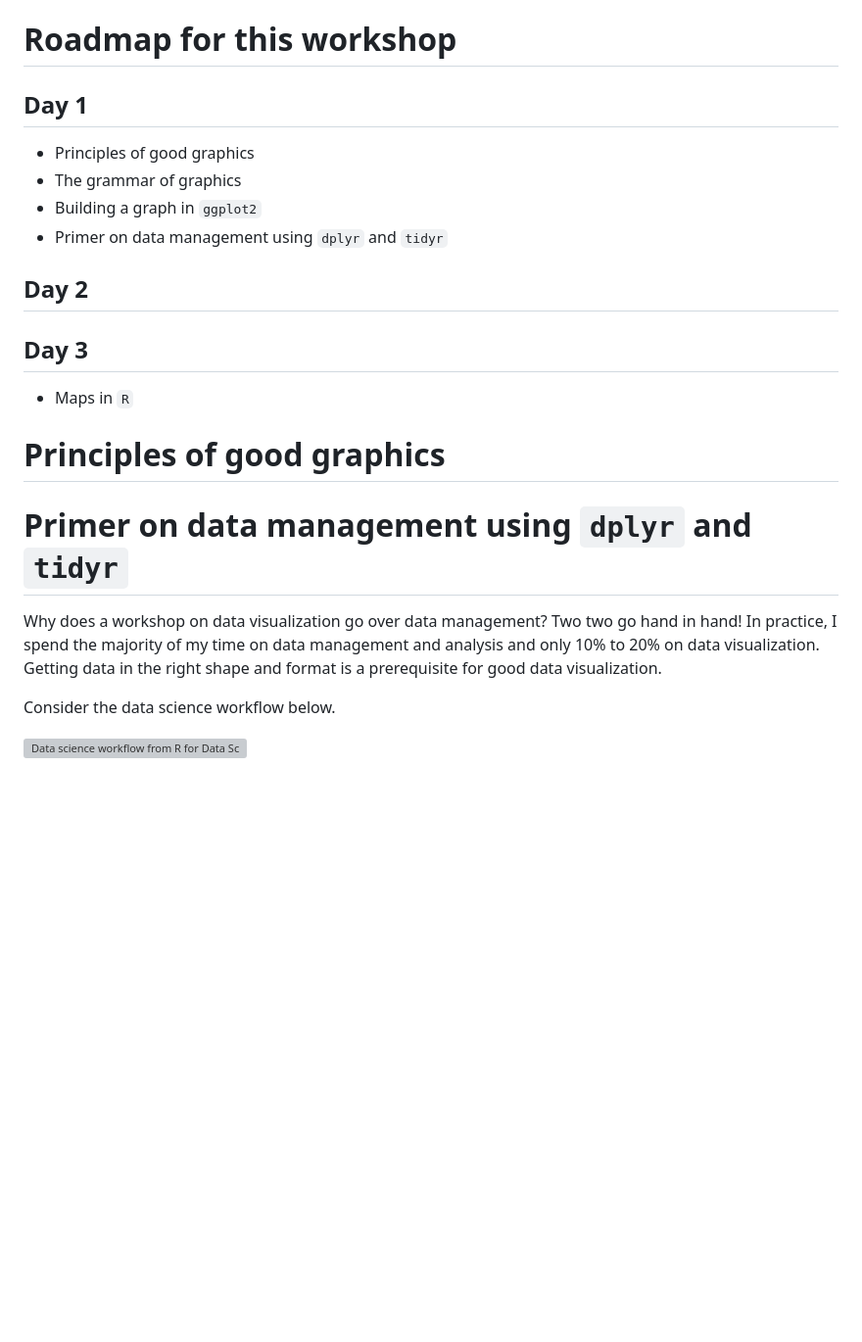
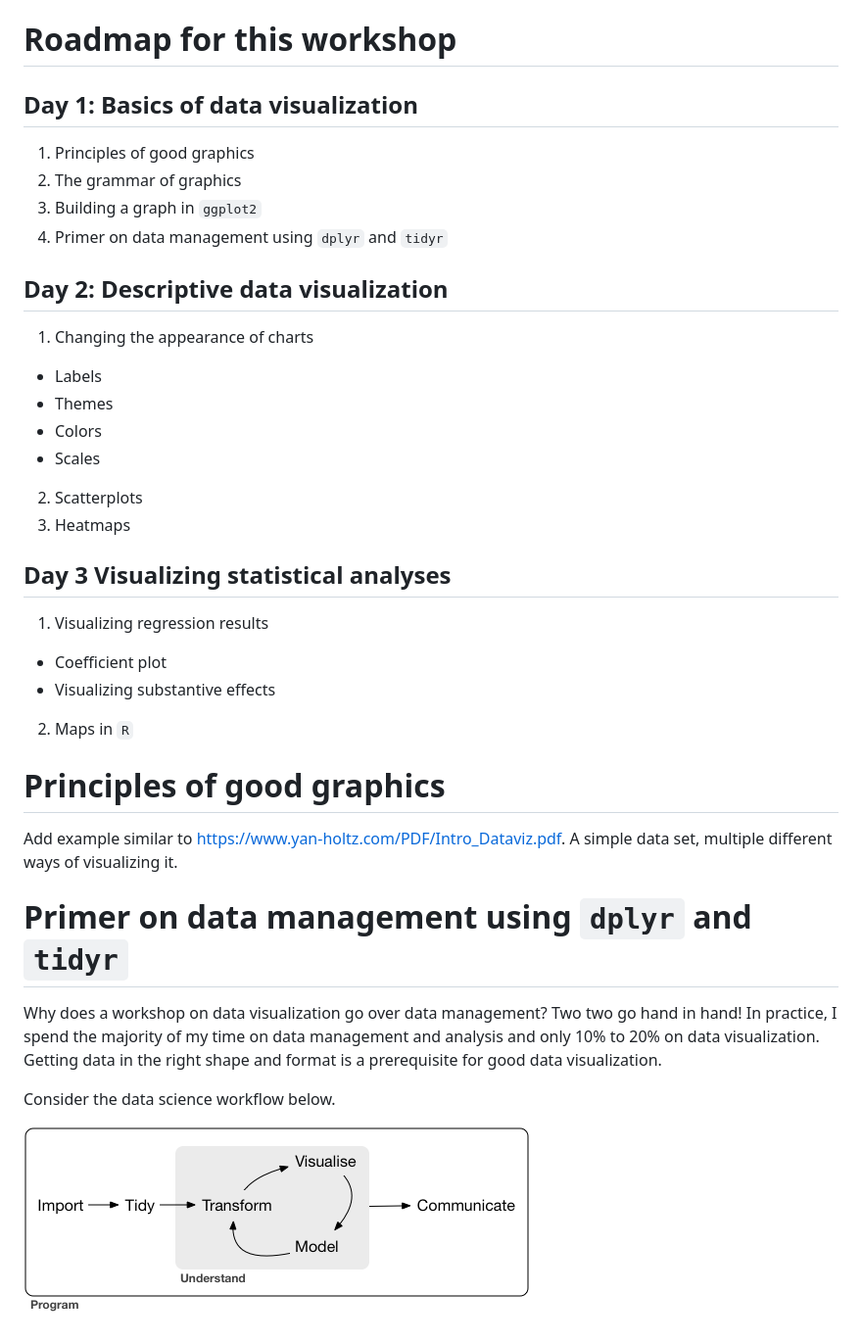
Before and after one commit to thereseanders/workshop-dataviz-fsu, a Markdown page: day1_dataviz_fsu.md, the part around the change. Shown: that part at 98% size. GitHub-like rendering; pictures changed too: data-science.png (added); blank space fills up the shorter version; grey boxes are pictures that could not be loaded.

Commit message:
Adding graphic

```diff
--- a/day1_dataviz_fsu.md
+++ b/day1_dataviz_fsu.md
@@ -11,26 +11,40 @@ subtitle: FSU Summer Methods School, Day 1
 
 # Roadmap for this workshop
 
-## Day 1
+## Day 1: Basics of data visualization
 
-* Principles of good graphics
-* The grammar of graphics
-* Building a graph in `ggplot2`
-* Primer on data management using `dplyr` and `tidyr`
+1. Principles of good graphics
+2. The grammar of graphics
+3. Building a graph in `ggplot2`
+4. Primer on data management using `dplyr` and `tidyr`
 
-## Day 2
+## Day 2: Descriptive data visualization
 
-## Day 3
+1. Changing the appearance of charts
+  * Labels
+  * Themes
+  * Colors
+  * Scales
+2. Scatterplots
+3. Heatmaps
 
-* Maps in `R`
+
+## Day 3 Visualizing statistical analyses
+
+1. Visualizing regression results
+  * Coefficient plot
+  * Visualizing substantive effects
+
+2. Maps in `R`
 
 
 # Principles of good graphics
 
+Add example similar to https://www.yan-holtz.com/PDF/Intro_Dataviz.pdf. A simple data set, multiple different ways of visualizing it.
 
 # Primer on data management using `dplyr` and `tidyr`
 Why does a workshop on data visualization go over data management? Two two go hand in hand! In practice, I spend the majority of my time on data management and analysis and only 10% to 20% on data visualization. Getting data in the right shape and format is a prerequisite for good data visualization.
 
 Consider the data science workflow below.
 
-![Data science workflow from [`R` for Data Science](https://r4ds.had.co.nz).](https://d33wubrfki0l68.cloudfront.net/571b056757d68e6df81a3e3853f54d3c76ad6efc/32d37/diagrams/data-science.png)
+![Data science workflow from [`R` for Data Science](https://r4ds.had.co.nz).](data-science.png)
```
Also changed, not shown: 4 other files.
